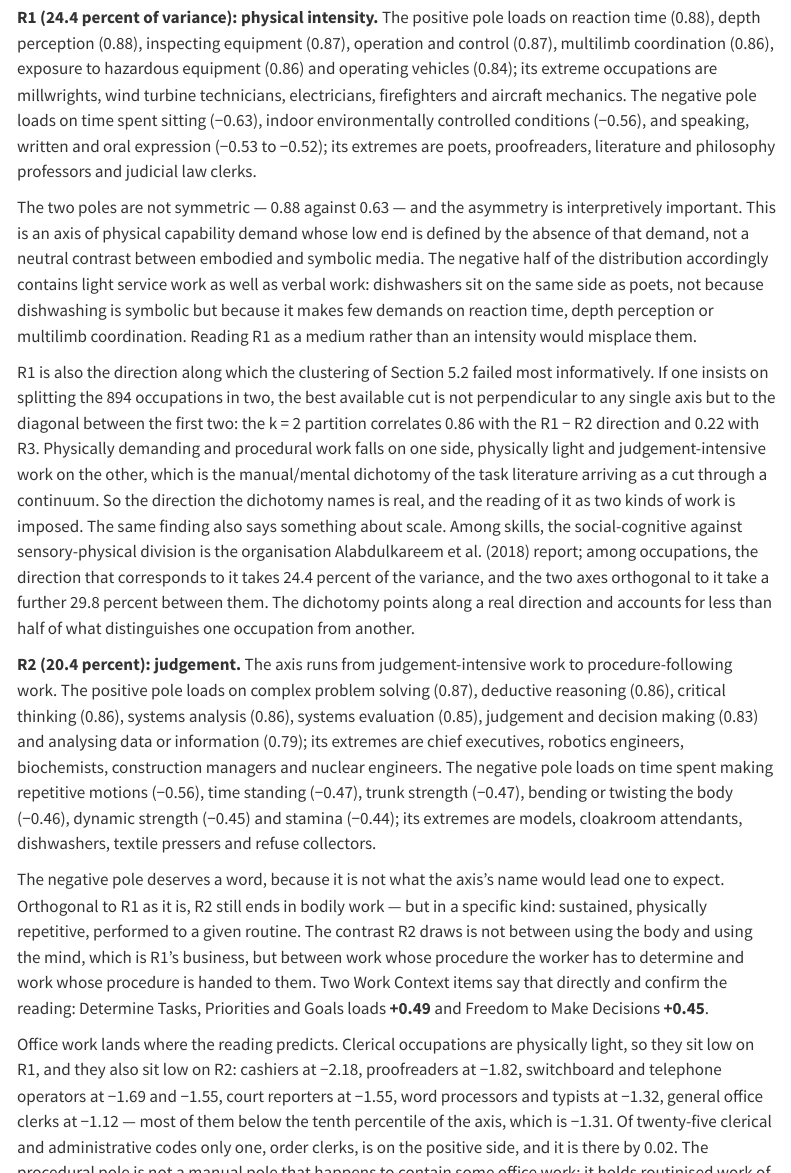
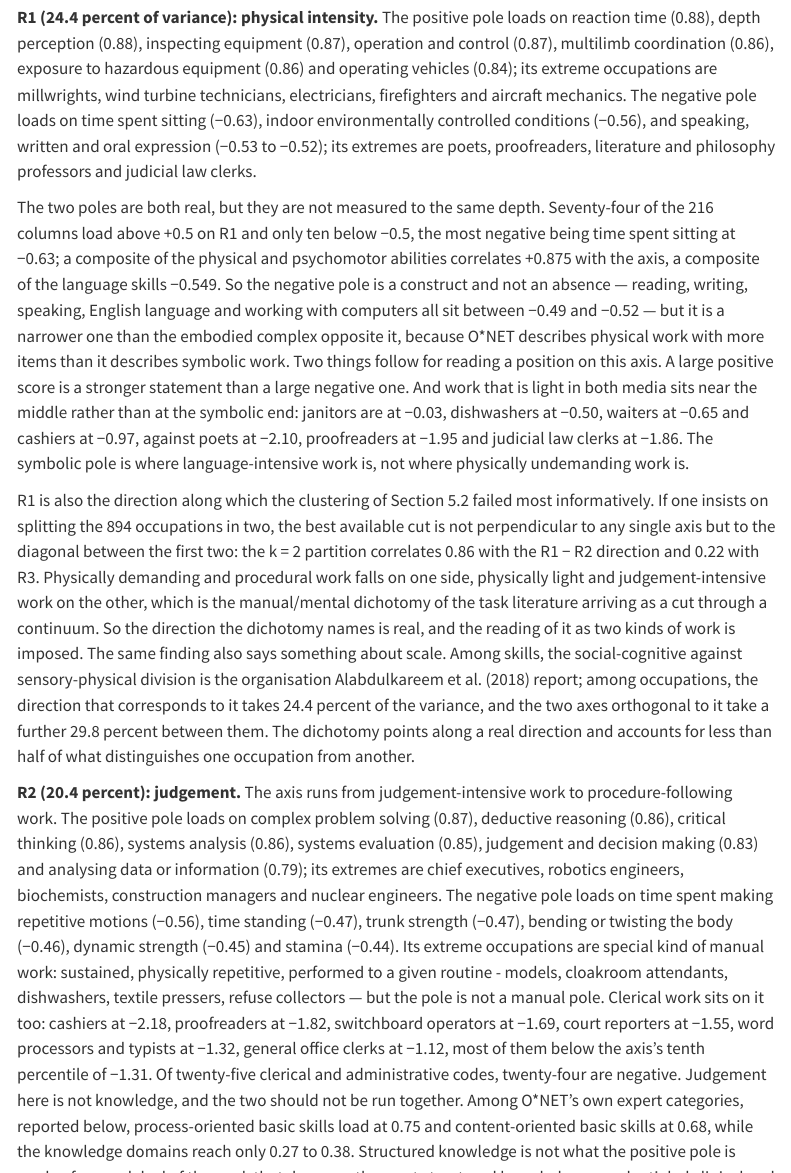
Before and after one commit to AliceBobCharlie/AI_and_employment, a Quarto document (paper_draft.qmd): the page in a window 1100 px wide, from 3910 px down, and a second part further down, joined at a grey line. Rendered offline with R 4.5, knitr and Pandoc in place of Quarto, with nearby package versions; menus at the side of the page are left out.

Commit message:
updated web paper

```diff
--- a/paper_draft.qmd
+++ b/paper_draft.qmd
@@ -944,14 +944,7 @@ sitting (−0.63), indoor environmentally controlled conditions (−0.56), and
 speaking, written and oral expression (−0.53 to −0.52); its extremes are poets,
 proofreaders, literature and philosophy professors and judicial law clerks.
 
-The two poles are not symmetric — 0.88 against 0.63 — and the asymmetry is
-interpretively important. This is an axis of physical capability demand whose
-low end is defined by the absence of that demand, not a neutral contrast between
-embodied and symbolic media. The negative half of the distribution accordingly
-contains light service work as well as verbal work: dishwashers sit on the same
-side as poets, not because dishwashing is symbolic but because it makes few
-demands on reaction time, depth perception or multilimb coordination. Reading R1
-as a medium rather than an intensity would misplace them.
+The two poles are both real, but they are not measured to the same depth. Seventy-four of the 216 columns load above +0.5 on R1 and only ten below −0.5, the most negative being time spent sitting at −0.63; a composite of the physical and psychomotor abilities correlates +0.875 with the axis, a composite of the language skills −0.549. So the negative pole is a construct and not an absence — reading, writing, speaking, English language and working with computers all sit between −0.49 and −0.52 — but it is a narrower one than the embodied complex opposite it, because O*NET describes physical work with more items than it describes symbolic work. Two things follow for reading a position on this axis. A large positive score is a stronger statement than a large negative one. And work that is light in both media sits near the middle rather than at the symbolic end: janitors are at −0.03, dishwashers at −0.50, waiters at −0.65 and cashiers at −0.97, against poets at −2.10, proofreaders at −1.95 and judicial law clerks at −1.86. The symbolic pole is where language-intensive work is, not where physically undemanding work is.
 
 R1 is also the direction along which the clustering of Section 5.2 failed most
 informatively. If one insists on splitting the 894 occupations in two, the best
@@ -969,65 +962,8 @@ axes orthogonal to it take a further 29.8 percent between them. The dichotomy
 points along a real direction and accounts for less than half of what
 distinguishes one occupation from another.
 
-**R2 (20.4 percent): judgement.** The axis runs from judgement-intensive work to
-procedure-following work. The positive pole loads on complex problem solving
-(0.87), deductive reasoning (0.86), critical thinking (0.86), systems analysis
-(0.86), systems evaluation (0.85), judgement and decision making (0.83) and
-analysing data or information (0.79); its extremes are chief executives,
-robotics engineers, biochemists, construction managers and nuclear engineers.
-The negative pole loads on time spent making repetitive motions (−0.56), time
-standing (−0.47), trunk strength (−0.47), bending or twisting the body (−0.46),
-dynamic strength (−0.45) and stamina (−0.44); its extremes are models, cloakroom
-attendants, dishwashers, textile pressers and refuse collectors.
-
-The negative pole deserves a word, because it is not what the axis's name would
-lead one to expect. Orthogonal to R1 as it is, R2 still ends in bodily work — but
-in a specific kind: sustained, physically repetitive, performed to a given
-routine. The contrast R2 draws is not between using the body and using the mind,
-which is R1's business, but between work whose procedure the worker has to
-determine and work whose procedure is handed to them. Two Work Context items say
-that directly and confirm the reading: Determine Tasks, Priorities and Goals
-loads **+0.49** and Freedom to Make Decisions **+0.45**.
-
-Office work lands where the reading predicts. Clerical occupations are
-physically light, so they sit low on R1, and they also sit low on R2: cashiers at
-−2.18, proofreaders at −1.82, switchboard and telephone operators at −1.69 and
-−1.55, court reporters at −1.55, word processors and typists at −1.32, general
-office clerks at −1.12 — most of them below the tenth percentile of the axis,
-which is −1.31. Of twenty-five clerical and administrative codes only one, order
-clerks, is on the positive side, and it is there by 0.02. The procedural pole is
-not a manual pole that happens to contain some office work; it holds routinised
-work of either medium, and the extremes are manual only because R2 is estimated
-orthogonally to R1.
-
-One caveat belongs with the name, and it is sharper than a caveat usually is.
-O\*NET has an item that asks directly how repetitive the work is — Importance of
-Repeating Same Tasks — and it loads **−0.03** on R2, +0.14 on R1 and +0.04 on R3.
-The three axes account for 2.2 percent of its variance, which is the **lowest of
-all 216 columns**; the median column is at 0.55. So repetition in the sense of
-doing the same task again is not what this axis measures, and none of the three
-measures it. The pair that makes this concrete is airline pilots and court
-reporters: both score about one standard deviation above the mean on repeating
-the same tasks, and they sit at +1.50 and −1.55 on R2. Repetition does not
-separate them; who determines the procedure does.
-
-We keep the name judgement for that reason. What R2 orders is discretion
-together with the analytic work discretion requires, not routineness, and the
-word should be read that way. We also record that a repetition dimension does
-exist in this matrix and lies outside the retained three — which is where a
-reader interested in automation should expect to find it.
-
-We call the axis judgement rather than cognitive load, which was our first label
-and which we now think misleading in two ways. "Cognitive load" has an
-established meaning in psychology — the burden on working memory during a task —
-which is not what this measures: a high-speed assembly job is demanding in that
-sense and sits at the negative pole here. And "cognitive" invites reading the
-axis as knowledge or intelligence, which the loadings do not support. Among
-O\*NET's own expert categories, reported below, process-oriented basic skills
-load at 0.75 and content-oriented basic skills at 0.68, while the knowledge
-domains reach only 0.27 to 0.38. Structured knowledge is not what the positive
-pole is made of, and much of the work that draws on the most structured
-knowledge is also the most procedural.
+**R2 (20.4 percent): judgement.** The axis runs from judgement-intensive work to procedure-following work. The positive pole loads on complex problem solving (0.87), deductive reasoning (0.86), critical thinking (0.86), systems analysis (0.86), systems evaluation (0.85), judgement and decision making (0.83) and analysing data or information (0.79); its extremes are chief executives, robotics engineers, biochemists, construction managers and nuclear engineers. The negative pole loads on time spent making repetitive motions (−0.56), time standing (−0.47), trunk strength (−0.47), bending or twisting the body (−0.46), dynamic strength (−0.45) and stamina (−0.44). Its extreme occupations are special kind of manual work: sustained, physically repetitive, performed to a given routine - models, cloakroom attendants, dishwashers, textile pressers, refuse collectors — but the pole is not a manual pole. Clerical work sits on it too: cashiers at −2.18, proofreaders at −1.82, switchboard operators at −1.69, court reporters at −1.55, word processors and typists at −1.32, general office clerks at −1.12, most of them below the axis's tenth percentile of −1.31. Of twenty-five clerical and administrative codes, twenty-four are negative.
+Judgement here is not knowledge, and the two should not be run together. Among O*NET's own expert categories, reported below, process-oriented basic skills load at 0.75 and content-oriented basic skills at 0.68, while the knowledge domains reach only 0.27 to 0.38. Structured knowledge is not what the positive pole is made of; a good deal of the work that draws on the most structured knowledge — credentialed clinical and technical roles, several of which sit below zero here — is among the most procedural.
 
 **R3 (9.4 percent): person-facing work.** The positive pole loads on assisting
 and caring for others (0.77), psychology (0.73), performing for or working
```
Also changed, not shown: paper_draft.qmd (1 more changed lines).
